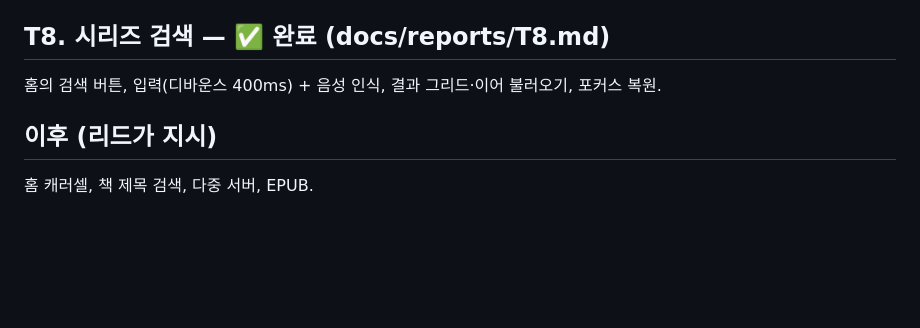
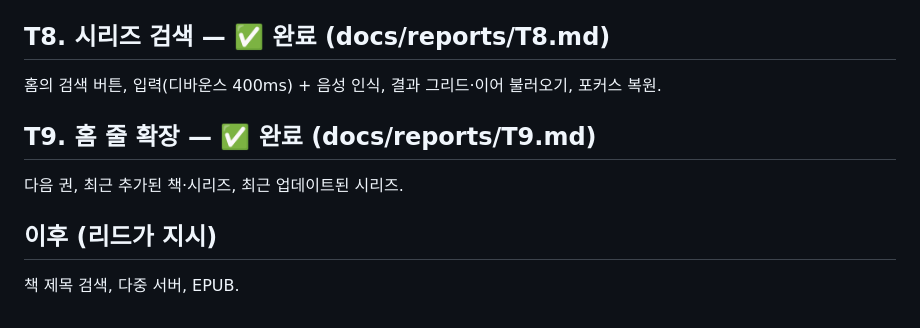
Before and after one commit to RR-korea/KomgaTV, a Markdown page: TASKS.md, the part around the change. Drawn GitHub-style; blank space fills up the shorter version.

Commit message:
feat(home): 다음 권·최근 추가된 책·최근 추가/업데이트된 시리즈 줄 (T9)
Komelia 홈과 같은 줄 순서. 새 줄은 실패해도 홈을 막지 않고 그 줄만 빈다.
진행 저장 알림에 읽는 중·다음 권을 함께 새로고침.

Co-Authored-By: Claude Opus 5.5 <noreply@anthropic.com>

```diff
--- a/TASKS.md
+++ b/TASKS.md
@@ -124,5 +124,8 @@ T5 코드(`ReaderViewModel`, `ReaderScreen`, `ReaderSettingsPanel`, `docs/report
 ## T8. 시리즈 검색 — ✅ 완료 (docs/reports/T8.md)
 홈의 검색 버튼, 입력(디바운스 400ms) + 음성 인식, 결과 그리드·이어 불러오기, 포커스 복원.
 
+## T9. 홈 줄 확장 — ✅ 완료 (docs/reports/T9.md)
+다음 권, 최근 추가된 책·시리즈, 최근 업데이트된 시리즈.
+
 ## 이후 (리드가 지시)
-홈 캐러셀, 책 제목 검색, 다중 서버, EPUB.
+책 제목 검색, 다중 서버, EPUB.
```
Also changed, not shown: docs/reports/T9.md (added, +16 -0 lines), docs/reports/T9/01-on-deck.jpg (added), docs/reports/T9/02-new-series.jpg (added), docs/reports/T9/03-updated-series-libraries.jpg (added), 12 other files.
